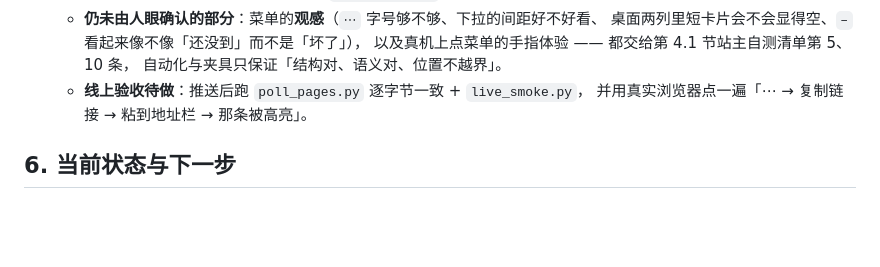
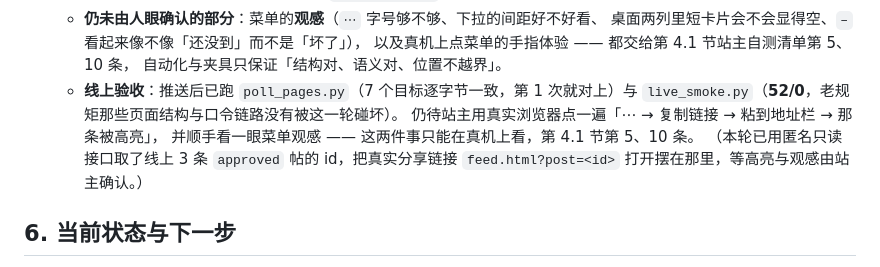
Before and after one commit to Bryanhw/my-new-programme, a Markdown page: docs/PLAN_phase2.md, the part around the change. Drawn GitHub-style; blank space fills up the shorter version.

Commit message:
docs: PLAN 第 19 轮补上线上验收结果（poll_pages 一致 + live_smoke 52/0）
- 原先写的是「线上验收待做」，实际推送后已经跑过：poll_pages.py 第 1 次就逐字节对上，
  live_smoke.py 52/0（说明这一轮没碰坏原有页面结构与口令链路）
- 写清剩下两件事只能在真机上看：站主点一遍「⋯ → 复制链接 → 粘贴 → 高亮」与菜单观感，
  并记下已用匿名只读接口取到线上 3 条 approved 帖 id、把真实分享链接打开摆好待确认

```diff
--- a/docs/PLAN_phase2.md
+++ b/docs/PLAN_phase2.md
@@ -439,8 +439,12 @@ A4 申诉 ────────► A3 拒稿原因（同一套「当事人可
     桌面两列里短卡片会不会显得空、`–` 看起来像不像「还没到」而不是「坏了」），
     以及真机上点菜单的手指体验 —— 都交给第 4.1 节站主自测清单第 5、10 条，
     自动化与夹具只保证「结构对、语义对、位置不越界」。
-  - **线上验收待做**：推送后跑 `poll_pages.py` 逐字节一致 + `live_smoke.py`，
-    并用真实浏览器点一遍「⋯ → 复制链接 → 粘到地址栏 → 那条被高亮」。
+  - **线上验收**：推送后已跑 `poll_pages.py`（7 个目标逐字节一致，第 1 次就对上）与
+    `live_smoke.py`（**52/0**，老规矩那些页面结构与口令链路没有被这一轮碰坏）。
+    仍待站主用真实浏览器点一遍「⋯ → 复制链接 → 粘到地址栏 → 那条被高亮」，
+    并顺手看一眼菜单观感 —— 这两件事只能在真机上看，第 4.1 节第 5、10 条。
+    （本轮已用匿名只读接口取了线上 3 条 `approved` 帖的 id，把真实分享链接
+    `feed.html?post=<id>` 打开摆在那里，等高亮与观感由站主确认。）
 
 ## 6. 当前状态与下一步
 
```
